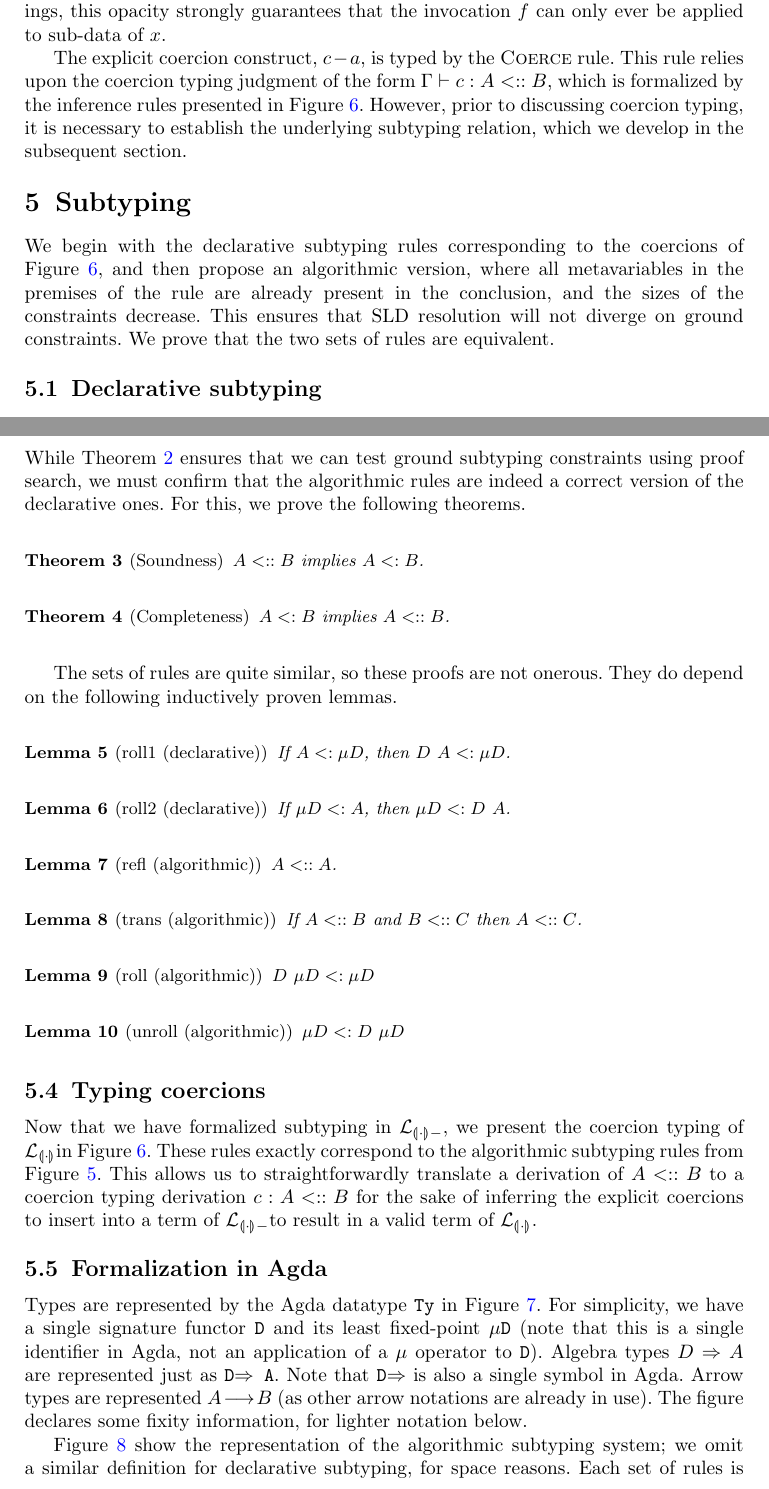
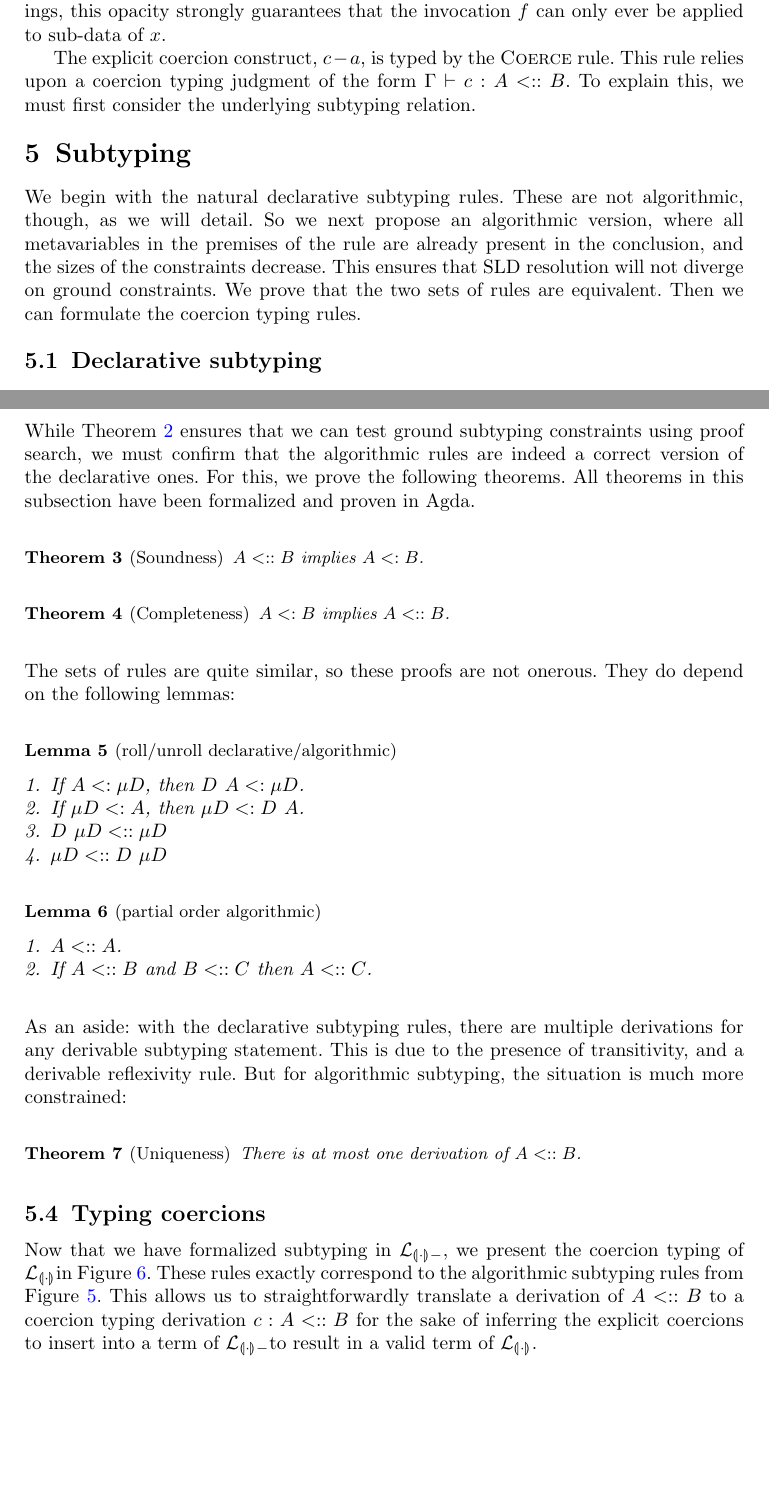
Before and after one commit to astump/chronolog-algebraic-paper, a LaTeX paper (paper/main.tex, which reads paper/definitions.tex): two parts of pages 6 and 8 of 18 before the commit and two parts of pages 6 and 8 of 17 after it, joined at a grey line, cut so that both start at the same text, the shorter picture padded with empty space. Compiled offline with pdfLaTeX.

Commit message:
cut Agda section, added uniqueness

```diff
--- a/paper/definitions.tex
+++ b/paper/definitions.tex
@@ -6,6 +6,8 @@
 % unicode
 \usepackage[utf8]{inputenc}
 
+
+\DeclareUnicodeCharacter{2261}{\ensuremath{\equiv}}
 \DeclareUnicodeCharacter{27F6}{\ensuremath{\longrightarrow}}
 \DeclareUnicodeCharacter{25B8}{\ensuremath{\blacktriangleright}}
 \DeclareUnicodeCharacter{3BC}{\ensuremath{\mu}}
--- a/paper/main.tex
+++ b/paper/main.tex
@@ -539,19 +540,19 @@ The generative nature of the recursion type variable $\sRecVar{f}$ isolates it f
 Analogous to the role of relational parametricity in standard Mendler encodings, this opacity strongly guarantees that the invocation $f$ can only ever be applied to sub-data of $x$.
 
 The explicit coercion construct, $\sCoerce{c}{a}$, is typed by the \IRule{Coerce} rule.
-This rule relies upon the coercion typing judgment of the form $\Gamma \vdash c : A \subtypeA B$, which is formalized by the inference rules presented in Figure~\ref{fig:coercion-typing-rules}.
-However, prior to discussing coercion typing, it is necessary to establish the underlying subtyping relation, which we develop in the subsequent section.
+This rule relies upon a coercion typing judgment of the form $\Gamma \vdash c : A \subtypeA B$.  To explain this,
+we must first consider the underlying subtyping relation.
 
 \section{Subtyping} % Aaron
 \label{sec:subtyping}
 
-We begin with the declarative subtyping rules corresponding to the
-coercions of Figure~\ref{fig:coercion-typing-rules}, and then
-propose an algorithmic version, where all metavariables in the
-premises of the rule are already present in the conclusion, and the
-sizes of the constraints decrease.  This ensures that SLD resolution
-will not diverge on ground constraints.  We prove that the two sets
-of rules are equivalent.
+We begin with the natural declarative subtyping rules.  These are not
+algorithmic, though, as we will detail.  So we next propose an
+algorithmic version, where all metavariables in the premises of the
+rule are already present in the conclusion, and the sizes of the
+constraints decrease.  This ensures that SLD resolution will not
+diverge on ground constraints.  We prove that the two sets of rules
+are equivalent.  Then we can formulate the coercion typing rules.
 
 \subsection{Declarative subtyping}
 
@@ -731,7 +738,8 @@ signature functor.
 While Theorem~\ref{thm:dec} ensures that we can test ground subtyping
 constraints using proof search, we must confirm that the algorithmic
 rules are indeed a correct version of the declarative ones.  For this,
-we prove the following theorems.
+we prove the following theorems.  All theorems in this subsection have
+been formalized and proven in Agda.
 
 \begin{theorem}[Soundness]
   $A \subtypeA B$ implies $A \subtype B$.
@@ -742,32 +750,37 @@ we prove the following theorems.
   $A \subtype B$ implies $A \subtypeA B$.
 \end{theorem}
 
-The sets of rules are quite similar, so these proofs are not onerous.  They do depend on the following
-inductively proven lemmas.
+\noindent The sets of rules are quite similar, so these proofs are not onerous.  They do depend on the following
+lemmas:
 
-\begin{lemma}[roll1 (declarative)]
-  If $A \subtype \sMu{D}$, then $\sFunctorApp{D}{A} \subtype \sMu{D}$.
+\begin{lemma}[roll/unroll declarative/algorithmic]
+  \
+
+  \begin{enumerate}
+    \item If $A \subtype \sMu{D}$, then $\sFunctorApp{D}{A} \subtype \sMu{D}$.
+\item  If $\sMu{D} \subtype A$, then $\sMu{D} \subtype \sFunctorApp{D}{A}$.
+\item  $\sFunctorApp{D}{\sMu{D}} \subtypeA \sMu{D}$
+\item  $\sMu{D} \subtypeA \sFunctorApp{D}{\sMu{D}}$
+\end{enumerate}
 \end{lemma}
 
-\begin{lemma}[roll2 (declarative)]
-  If $\sMu{D} \subtype A$, then $\sMu{D} \subtype \sFunctorApp{D}{A}$.
-\end{lemma}
+\begin{lemma}[partial order algorithmic]
+  \
 
-\begin{lemma}[refl (algorithmic)]
-  $A \subtypeA A$.
-\end{lemma}
+  \begin{enumerate}
+\item  $A \subtypeA A$.
+\item  If $A \subtypeA B$ and $B \subtypeA C$ then $A \subtypeA C$.
+  \end{enumerate}
+  \end{lemma}
 
-\begin{lemma}[trans (algorithmic)]
-  If $A \subtypeA B$ and $B \subtypeA C$ then $A \subtypeA C$.
-\end{lemma}
+\noindent As an aside: with the declarative subtyping rules, there are
+multiple derivations for any derivable subtyping statement.  This is
+due to the presence of transitivity, and a derivable reflexivity rule.
+But for algorithmic subtyping, the situation is much more constrained:
 
-\begin{lemma}[roll (algorithmic)]
-  $\sFunctorApp{D}{\sMu{D}} \subtype \sMu{D}$
-\end{lemma}
-
-\begin{lemma}[unroll (algorithmic)]
-  $\sMu{D} \subtype \sFunctorApp{D}{\sMu{D}}$
-\end{lemma}
+\begin{theorem}[Uniqueness]
+  There is at most one derivation of $A \subtypeA B$.
+\end{theorem}
 
 \subsection{Typing coercions}
 \label{sec:typing-coercions}
@@ -832,14 +845,3 @@ This allows us to straightforwardly translate a derivation of $A \subtypeA B$ to
   \label{fig:coercion-typing-rules}
 \end{figure}
 
-\subsection{Formalization in Agda}
-\label{sec:agda}
-
-Types are represented by the Agda datatype \verb|Ty| in
-Figure~\ref{fig:synagda}.  For simplicity, we have a single signature
-functor \verb|D| and its least fixed-point \verb|μD| (note that this
-  is a single identifier in Agda, not an application of a \verb|μ|
-operator to \verb|D|).  Algebra types $D \sAlg A$ are represented just
-as \verb|D⇒ A|.  Note that \verb|D⇒| is also a single symbol in Agda.  Arrow types are represented $\arr{A}{B}$ (as other
-arrow notations are already in use).  The figure declares some fixity
-information, for lighter notation below.
@@ -859,6 +847,0 @@ infixr 10 D_
-  \label{fig:synagda}
-\end{figure}
-
-Figure~\ref{fig:algagda} show the representation of the algorithmic
-subtyping system; we omit a similar definition for declarative
-subtyping, for space reasons.  Each set of rules is represented as an
@@ -872 +847,0 @@ for quantification.  For example, the \verb|Roll| constructor has type
-\begin{verbatim}
```
Also changed, not shown: paper/main.pdf, paper/main.tex (85 more changed lines).
